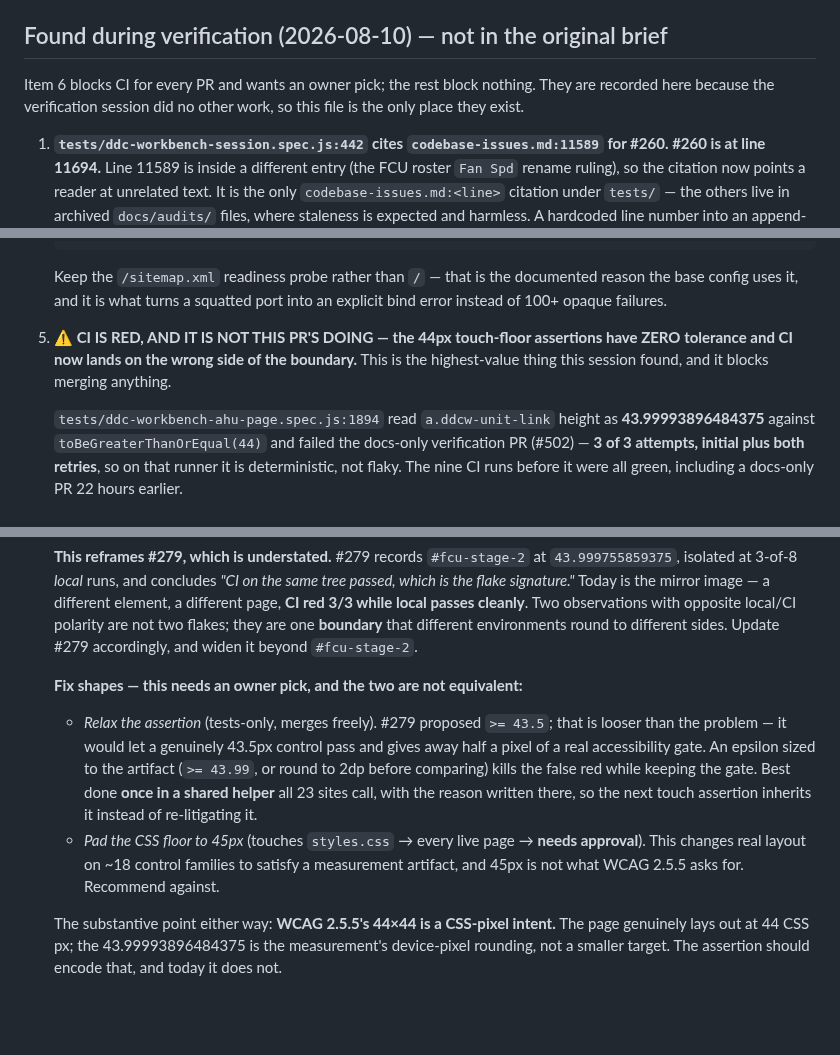
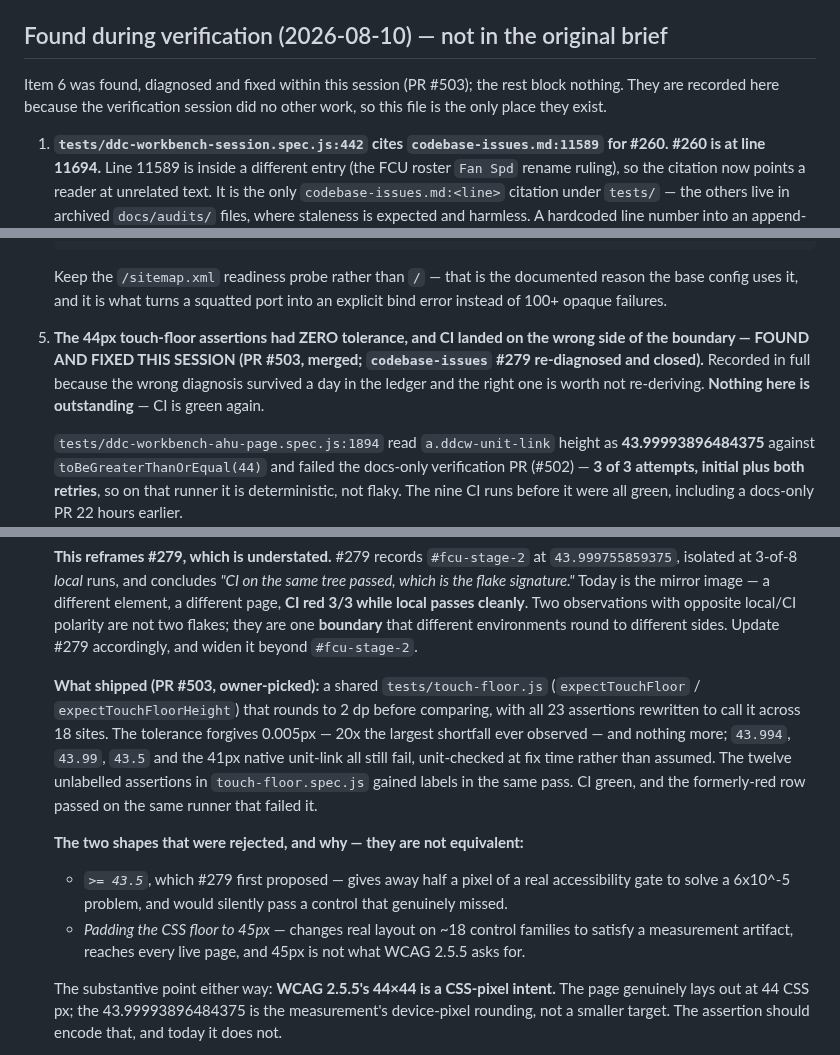
Before and after one commit to EWH2000/controlsfreak.dev, a Markdown page: docs/next-session-handoff.md, 3 parts joined by grey strips. GitHub-like rendering; blank space fills up the shorter version.

Commit message:
docs: finding #6 shipped its fix — record the outcome, not an open red
Finding #6 was written while CI was red and told the next session so.
PR #503 landed the tolerance and closed codebase-issues #279 in the
same session, so the brief would have handed over a resolved problem
as an open one — the exact staleness class this verification pass
exists to catch.

- docs/next-session-handoff.md — #6 restated as found-and-fixed, the
  two rejected fix shapes kept with their reasoning, suite-baseline
  note dated against #503.

Co-Authored-By: Claude Opus 5 <noreply@anthropic.com>
Claude-Session: https://claude.ai/code/session_016zbQZmPHrTdSSMRaShyVuY

```diff
--- a/docs/next-session-handoff.md
+++ b/docs/next-session-handoff.md
@@ -286,8 +287,8 @@ fix (its own PR, `fbe-editor.js` reaches three live pages).
 
 ## Found during verification (2026-08-10) — not in the original brief
 
-Item 6 blocks CI for every PR and wants an owner pick; the rest
-block nothing. They are recorded here because the
+Item 6 was found, diagnosed and fixed within this session (PR #503);
+the rest block nothing. They are recorded here because the
 verification session did no other work, so this file is the only place
 they exist.
 
@@ -353,10 +354,12 @@ they exist.
    a squatted port into an explicit bind error instead of 100+ opaque
    failures.
 
-6. **⚠️ CI IS RED, AND IT IS NOT THIS PR'S DOING — the 44px
-   touch-floor assertions have ZERO tolerance and CI now lands on the
-   wrong side of the boundary.** This is the highest-value thing this
-   session found, and it blocks merging anything.
+6. **The 44px touch-floor assertions had ZERO tolerance, and CI landed
+   on the wrong side of the boundary — FOUND AND FIXED THIS SESSION
+   (PR #503, merged; `codebase-issues` #279 re-diagnosed and closed).**
+   Recorded in full because the wrong diagnosis survived a day in the
+   ledger and the right one is worth not re-deriving. **Nothing here is
+   outstanding** — CI is green again.
 
    `tests/ddc-workbench-ahu-page.spec.js:1894` read
    `a.ddcw-unit-link` height as **43.99993896484375** against
@@ -392,20 +395,24 @@ they exist.
    are one **boundary** that different environments round to different
    sides. Update #279 accordingly, and widen it beyond `#fcu-stage-2`.
 
-   **Fix shapes — this needs an owner pick, and the two are not
+   **What shipped (PR #503, owner-picked):** a shared
+   `tests/touch-floor.js` (`expectTouchFloor` / `expectTouchFloorHeight`)
+   that rounds to 2 dp before comparing, with all 23 assertions rewritten
+   to call it across 18 sites. The tolerance forgives 0.005px — 20x the
+   largest shortfall ever observed — and nothing more; `43.994`, `43.99`,
+   `43.5` and the 41px native unit-link all still fail, unit-checked at
+   fix time rather than assumed. The twelve unlabelled assertions in
+   `touch-floor.spec.js` gained labels in the same pass. CI green, and
+   the formerly-red row passed on the same runner that failed it.
+
+   **The two shapes that were rejected, and why — they are not
    equivalent:**
-   - *Relax the assertion* (tests-only, merges freely). #279 proposed
-     `>= 43.5`; that is looser than the problem — it would let a
-     genuinely 43.5px control pass and gives away half a pixel of a real
-     accessibility gate. An epsilon sized to the artifact
-     (`>= 43.99`, or round to 2dp before comparing) kills the false red
-     while keeping the gate. Best done **once in a shared helper** all
-     23 sites call, with the reason written there, so the next touch
-     assertion inherits it instead of re-litigating it.
-   - *Pad the CSS floor to 45px* (touches `styles.css` → every live
-     page → **needs approval**). This changes real layout on ~18 control
-     families to satisfy a measurement artifact, and 45px is not what
-     WCAG 2.5.5 asks for. Recommend against.
+   - *`>= 43.5`*, which #279 first proposed — gives away half a pixel of
+     a real accessibility gate to solve a 6x10^-5 problem, and would
+     silently pass a control that genuinely missed.
+   - *Padding the CSS floor to 45px* — changes real layout on ~18
+     control families to satisfy a measurement artifact, reaches every
+     live page, and 45px is not what WCAG 2.5.5 asks for.
 
    The substantive point either way: **WCAG 2.5.5's 44×44 is a CSS-pixel
    intent.** The page genuinely lays out at 44 CSS px; the
```
Also changed, not shown: other parts of docs/next-session-handoff.md (+1 -0 lines).
